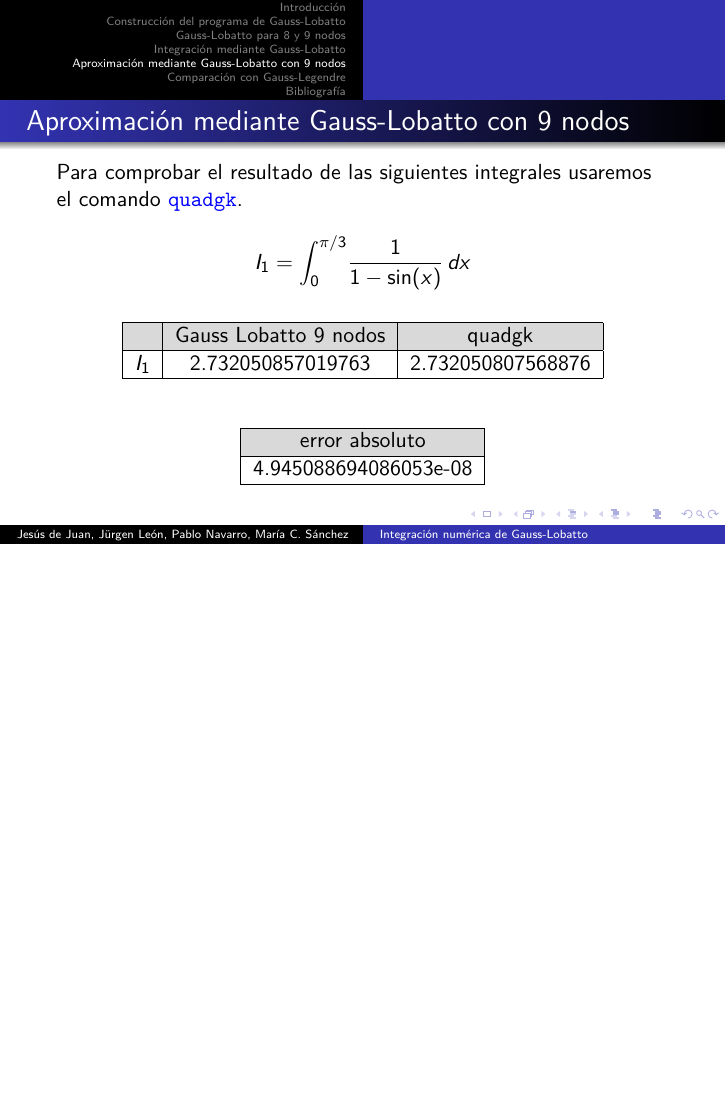
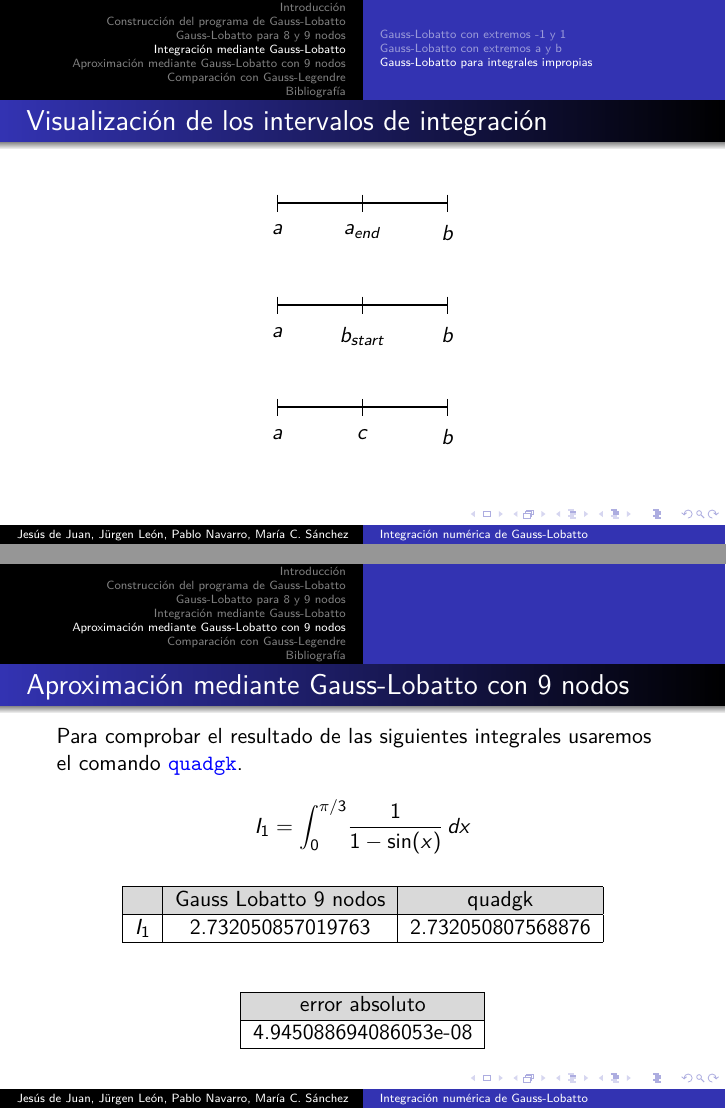
Before and after one commit to JESUSJH18/numerical-analysis, LaTeX slides (project/presentacion.tex): page 30 of 37 before the commit and pages 30 and 31 of 38 after it, the two joined at a grey line, the shorter picture padded with empty space. Compiled offline with pdfLaTeX.

Commit message:
Visualizacion intervalos

```diff
--- a/project/presentacion.tex
+++ b/project/presentacion.tex
@@ -1,6 +1,6 @@
 \documentclass{beamer}
 
-
+\usepackage{tikz}
 %% Configuración de la presentación
 \mode<presentation> {
   %%% Selección de estilo
@@ -580,6 +580,42 @@ end
 \end{verbatim}
 \end{exampleblock}
 \end{frame}
+\begin{frame}
+\frametitle{Visualización de los intervalos de integración}
+
+\begin{center}
+
+\begin{tikzpicture}[scale=1.5]
+
+% Intervalo 1
+\draw[thick] (0,0) -- (2,0);
+\draw (0,0.1) -- (0,-0.1) node[below=3pt] {$a$};
+\draw (1,0.1) -- (1,-0.1) node[below=3pt] {$a_{end}$};
+\draw (2,0.1) -- (2,-0.1) node[below=3pt] {$b$};
+
+% Intervalo 2
+\begin{scope}[yshift=-1.2cm]
+  \draw[thick] (0,0) -- (2,0);
+  \draw (0,0.1) -- (0,-0.1) node[below=3pt] {$a$};
+  \draw (1,0.1) -- (1,-0.1) node[below=3pt] {$b_{start}$};
+  \draw (2,0.1) -- (2,-0.1) node[below=3pt] {$b$};
+\end{scope}
+
+% Intervalo 3
+\begin{scope}[yshift=-2.4cm]
+  \draw[thick] (0,0) -- (2,0);
+  \draw (0,0.1) -- (0,-0.1) node[below=3pt] {$a$};
+  \draw (1,0.1) -- (1,-0.1) node[below=3pt] {$c$};
+  \draw (2,0.1) -- (2,-0.1) node[below=3pt] {$b$};
+\end{scope}
+
+\end{tikzpicture}
+\end{center}
+
+\end{frame}
+
+
+
 
 
 
```
